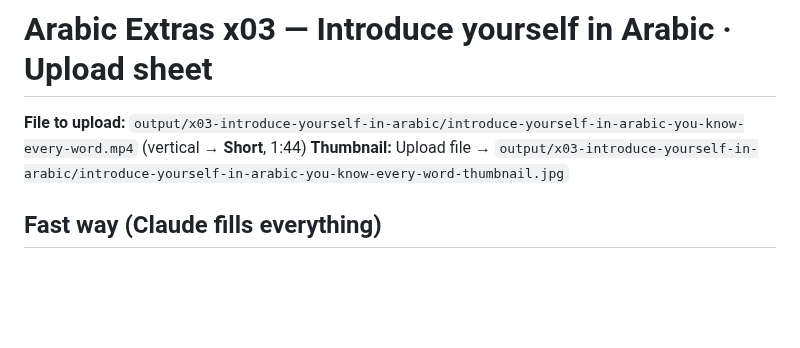
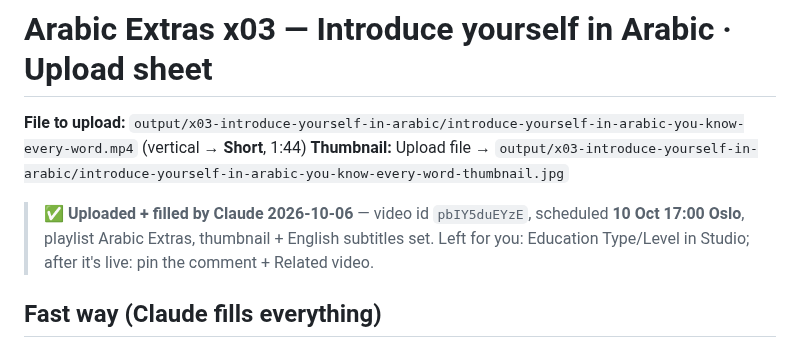
Before and after one commit to muhannadsnan/2min-arabic, a Markdown page: videos/x03-introduce-yourself-in-arabic-upload.md, the part around the change. Rendered like a GitHub page; blank space fills up the shorter version.

Commit message:
x03/x04 filled + scheduled 10/11 Oct
Co-Authored-By: Claude Opus 5.5 (1M context) <noreply@anthropic.com>

```diff
--- a/videos/x03-introduce-yourself-in-arabic-upload.md
+++ b/videos/x03-introduce-yourself-in-arabic-upload.md
@@ -2,6 +2,9 @@
 
 **File to upload:** `output/x03-introduce-yourself-in-arabic/introduce-yourself-in-arabic-you-know-every-word.mp4` (vertical → **Short**, 1:44)
 **Thumbnail:** Upload file → `output/x03-introduce-yourself-in-arabic/introduce-yourself-in-arabic-you-know-every-word-thumbnail.jpg`
+
+> ✅ **Uploaded + filled by Claude 2026-10-06** — video id `pbIY5duEYzE`, scheduled **10 Oct 17:00 Oslo**, playlist Arabic Extras,
+> thumbnail + English subtitles set. Left for you: Education Type/Level in Studio; after it's live: pin the comment + Related video.
 
 ## Fast way (Claude fills everything)
 
```
Also changed, not shown: CLAUDE.md (+2 -3 lines), videos/x04-arabic-digits-upload.md (+3 -0 lines).
